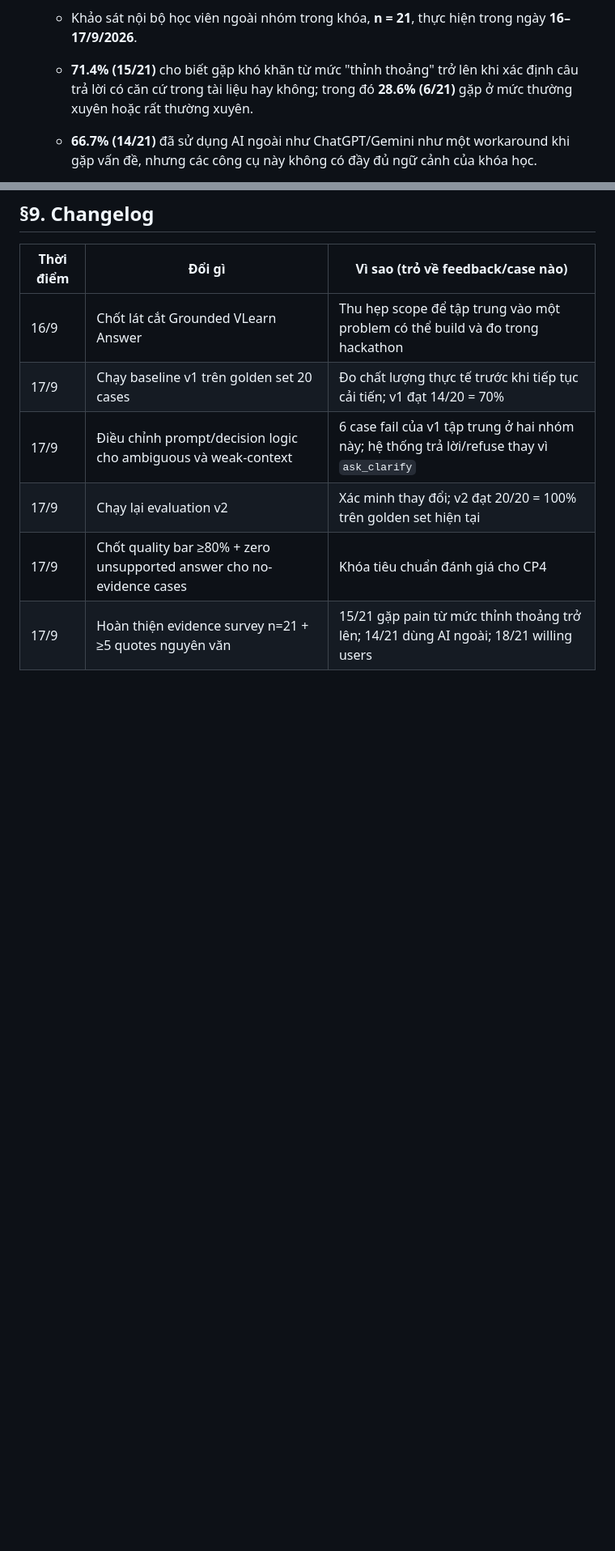
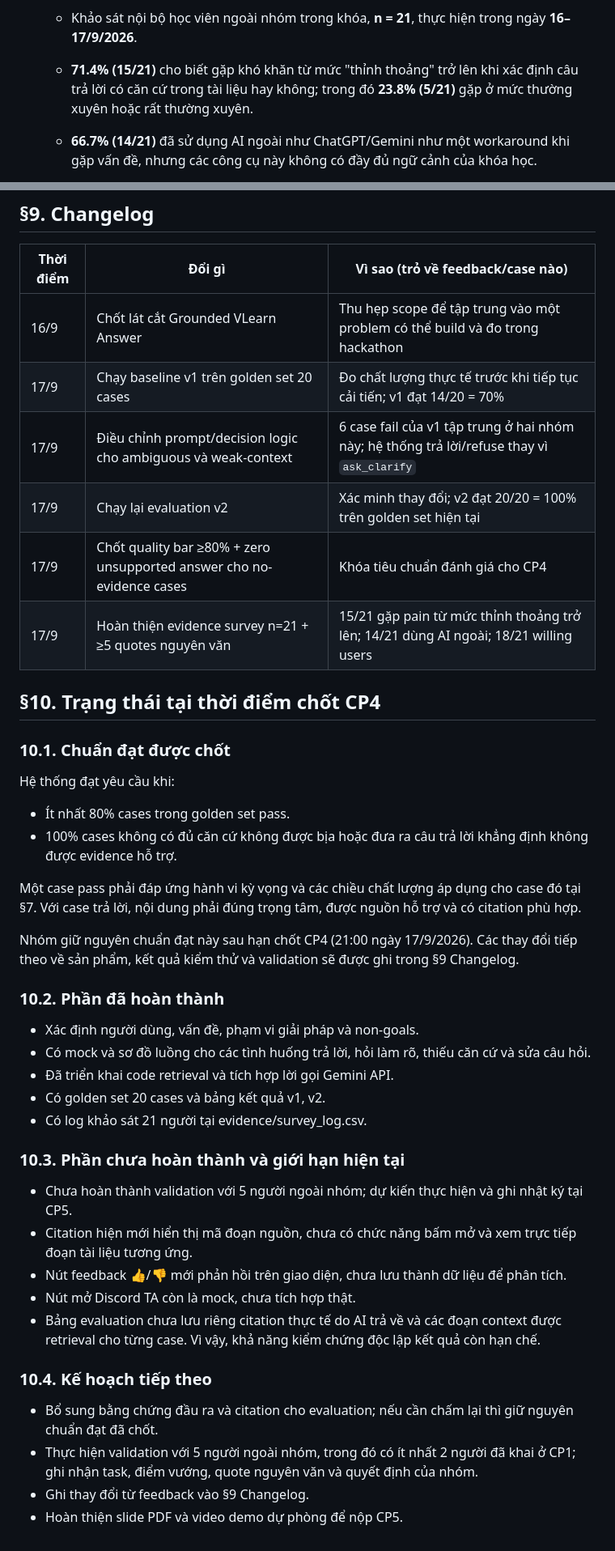
Before and after one commit to Bancainh/K4-3A-E402-3ae, a Markdown page: spec.md, 2 parts joined by grey strips. Shown at 81% size. GitHub-like rendering; blank space fills up the shorter version.

Commit message:
Finalize CP4 spec and disclose unfinished work

```diff
--- a/spec.md
+++ b/spec.md
@@ -28,7 +28,7 @@ Loại: [x] Tối ưu tính năng có sẵn  [ ] Tính năng mới
 
   * Khảo sát nội bộ học viên ngoài nhóm trong khóa, **n = 21**, thực hiện trong ngày **16–17/9/2026**.
 
-  * **71.4% (15/21)** cho biết gặp khó khăn từ mức "thỉnh thoảng" trở lên khi xác định câu trả lời có căn cứ trong tài liệu hay không; trong đó **28.6% (6/21)** gặp ở mức thường xuyên hoặc rất thường xuyên.
+  * **71.4% (15/21)** cho biết gặp khó khăn từ mức "thỉnh thoảng" trở lên khi xác định câu trả lời có căn cứ trong tài liệu hay không; trong đó **23.8% (5/21)** gặp ở mức thường xuyên hoặc rất thường xuyên.
 
   * **66.7% (14/21)** đã sử dụng AI ngoài như ChatGPT/Gemini như một workaround khi gặp vấn đề, nhưng các công cụ này không có đầy đủ ngữ cảnh của khóa học.
 
@@ -287,3 +287,52 @@ Loại: [x] Tối ưu tính năng có sẵn  [ ] Tính năng mới
 | 17/9 | Chạy lại evaluation v2 | Xác minh thay đổi; v2 đạt 20/20 = 100% trên golden set hiện tại |
 | 17/9 | Chốt quality bar ≥80% + zero unsupported answer cho no-evidence cases | Khóa tiêu chuẩn đánh giá cho CP4 |
 | 17/9 | Hoàn thiện evidence survey n=21 + ≥5 quotes nguyên văn | 15/21 gặp pain từ mức thỉnh thoảng trở lên; 14/21 dùng AI ngoài; 18/21 willing users |
+
+## §10. Trạng thái tại thời điểm chốt CP4
+
+### 10.1. Chuẩn đạt được chốt
+
+Hệ thống đạt yêu cầu khi:
+- Ít nhất 80% cases trong golden set pass.
+- 100% cases không có đủ căn cứ không được bịa hoặc đưa ra
+  câu trả lời khẳng định không được evidence hỗ trợ.
+
+Một case pass phải đáp ứng hành vi kỳ vọng và các chiều chất lượng
+áp dụng cho case đó tại §7. Với case trả lời, nội dung phải đúng
+trọng tâm, được nguồn hỗ trợ và có citation phù hợp.
+
+Nhóm giữ nguyên chuẩn đạt này sau hạn chốt CP4
+(21:00 ngày 17/9/2026). Các thay đổi tiếp theo về sản phẩm,
+kết quả kiểm thử và validation sẽ được ghi trong §9 Changelog.
+
+### 10.2. Phần đã hoàn thành
+
+- Xác định người dùng, vấn đề, phạm vi giải pháp và non-goals.
+- Có mock và sơ đồ luồng cho các tình huống trả lời, hỏi làm rõ,
+  thiếu căn cứ và sửa câu hỏi.
+- Đã triển khai code retrieval và tích hợp lời gọi Gemini API.
+- Có golden set 20 cases và bảng kết quả v1, v2.
+- Có log khảo sát 21 người tại evidence/survey_log.csv.
+
+### 10.3. Phần chưa hoàn thành và giới hạn hiện tại
+
+- Chưa hoàn thành validation với 5 người ngoài nhóm;
+  dự kiến thực hiện và ghi nhật ký tại CP5.
+- Citation hiện mới hiển thị mã đoạn nguồn, chưa có chức năng
+  bấm mở và xem trực tiếp đoạn tài liệu tương ứng.
+- Nút feedback 👍/👎 mới phản hồi trên giao diện, chưa lưu
+  thành dữ liệu để phân tích.
+- Nút mở Discord TA còn là mock, chưa tích hợp thật.
+- Bảng evaluation chưa lưu riêng citation thực tế do AI trả về
+  và các đoạn context được retrieval cho từng case.
+  Vì vậy, khả năng kiểm chứng độc lập kết quả còn hạn chế.
+
+### 10.4. Kế hoạch tiếp theo
+
+- Bổ sung bằng chứng đầu ra và citation cho evaluation;
+  nếu cần chấm lại thì giữ nguyên chuẩn đạt đã chốt.
+- Thực hiện validation với 5 người ngoài nhóm, trong đó có
+  ít nhất 2 người đã khai ở CP1; ghi nhận task, điểm vướng,
+  quote nguyên văn và quyết định của nhóm.
+- Ghi thay đổi từ feedback vào §9 Changelog.
+- Hoàn thiện slide PDF và video demo dự phòng để nộp CP5.
```
Also changed, not shown: other parts of spec.md (+1 -1 lines).
